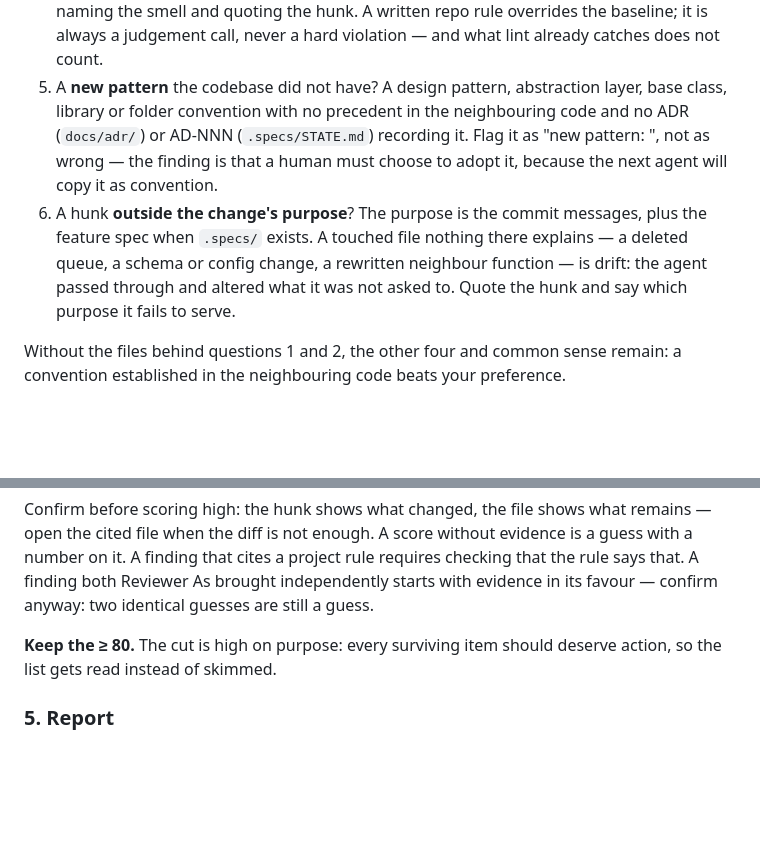
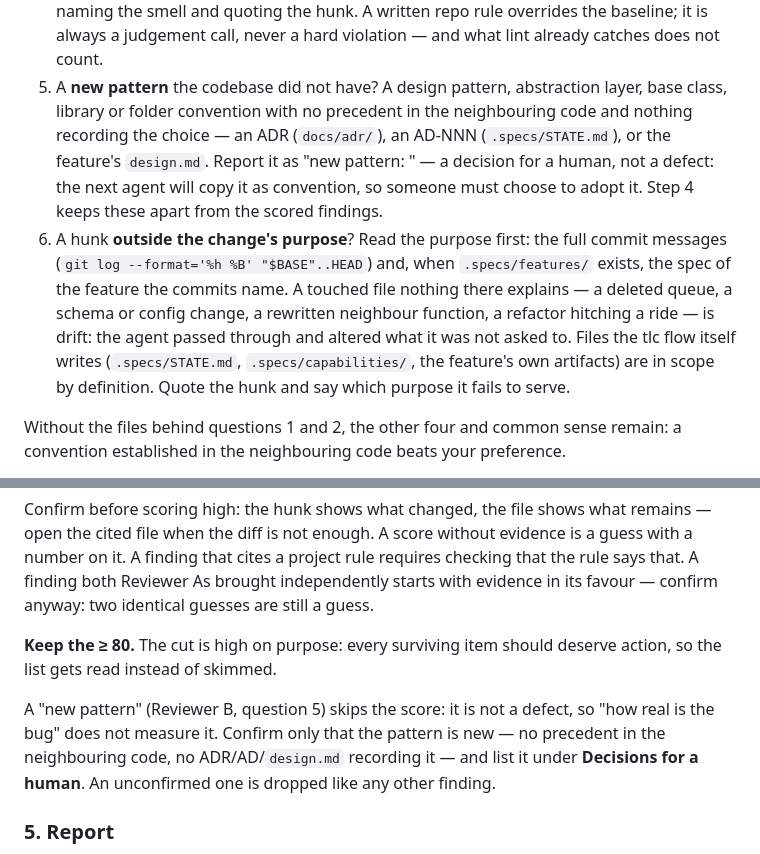
Before and after one commit to Lukiita/toolbox, a Markdown page: skills/code-review/SKILL.md, 2 parts joined by grey strips. Drawn GitHub-style; blank space fills up the shorter version.

```diff
--- a/skills/code-review/SKILL.md
+++ b/skills/code-review/SKILL.md
@@ -140,15 +140,20 @@ separate lens, so it gets no agent of its own.
    call, never a hard violation — and what lint already catches does not count.
 5. A **new pattern** the codebase did not have? A design pattern, abstraction
    layer, base class, library or folder convention with no precedent in the
-   neighbouring code and no ADR (`docs/adr/`) or AD-NNN (`.specs/STATE.md`)
-   recording it. Flag it as "new pattern: <name>", not as wrong — the finding
-   is that a human must choose to adopt it, because the next agent will copy it
-   as convention.
-6. A hunk **outside the change's purpose**? The purpose is the commit messages,
-   plus the feature spec when `.specs/` exists. A touched file nothing there
-   explains — a deleted queue, a schema or config change, a rewritten neighbour
-   function — is drift: the agent passed through and altered what it was not
-   asked to. Quote the hunk and say which purpose it fails to serve.
+   neighbouring code and nothing recording the choice — an ADR (`docs/adr/`),
+   an AD-NNN (`.specs/STATE.md`), or the feature's `design.md`. Report it as
+   "new pattern: <name>" — a decision for a human, not a defect: the next agent
+   will copy it as convention, so someone must choose to adopt it. Step 4 keeps
+   these apart from the scored findings.
+6. A hunk **outside the change's purpose**? Read the purpose first: the full
+   commit messages (`git log --format='%h %B' "$BASE"..HEAD`) and, when
+   `.specs/features/` exists, the spec of the feature the commits name. A
+   touched file nothing there explains — a deleted queue, a schema or config
+   change, a rewritten neighbour function, a refactor hitching a ride — is
+   drift: the agent passed through and altered what it was not asked to. Files
+   the tlc flow itself writes (`.specs/STATE.md`, `.specs/capabilities/`, the
+   feature's own artifacts) are in scope by definition. Quote the hunk and say
+   which purpose it fails to serve.
 
 Without the files behind questions 1 and 2, the other four and common sense
 remain: a convention established in the neighbouring code beats your
@@ -198,6 +203,12 @@ identical guesses are still a guess.
 **Keep the ≥ 80.** The cut is high on purpose: every surviving item should
 deserve action, so the list gets read instead of skimmed.
 
+A "new pattern" (Reviewer B, question 5) skips the score: it is not a defect,
+so "how real is the bug" does not measure it. Confirm only that the pattern is
+new — no precedent in the neighbouring code, no ADR/AD/`design.md` recording it
+— and list it under **Decisions for a human**. An unconfirmed one is dropped
+like any other finding.
+
 ### 5. Report
 
 The report is state of the *branch*, not of the code, so it lives outside the
```
Also changed, not shown: other parts of skills/code-review/SKILL.md (+3 -0 lines), archon/WORKFLOWS.md (+7 -7 lines), archon/commands/tlc-review.md (+13 -7 lines).
